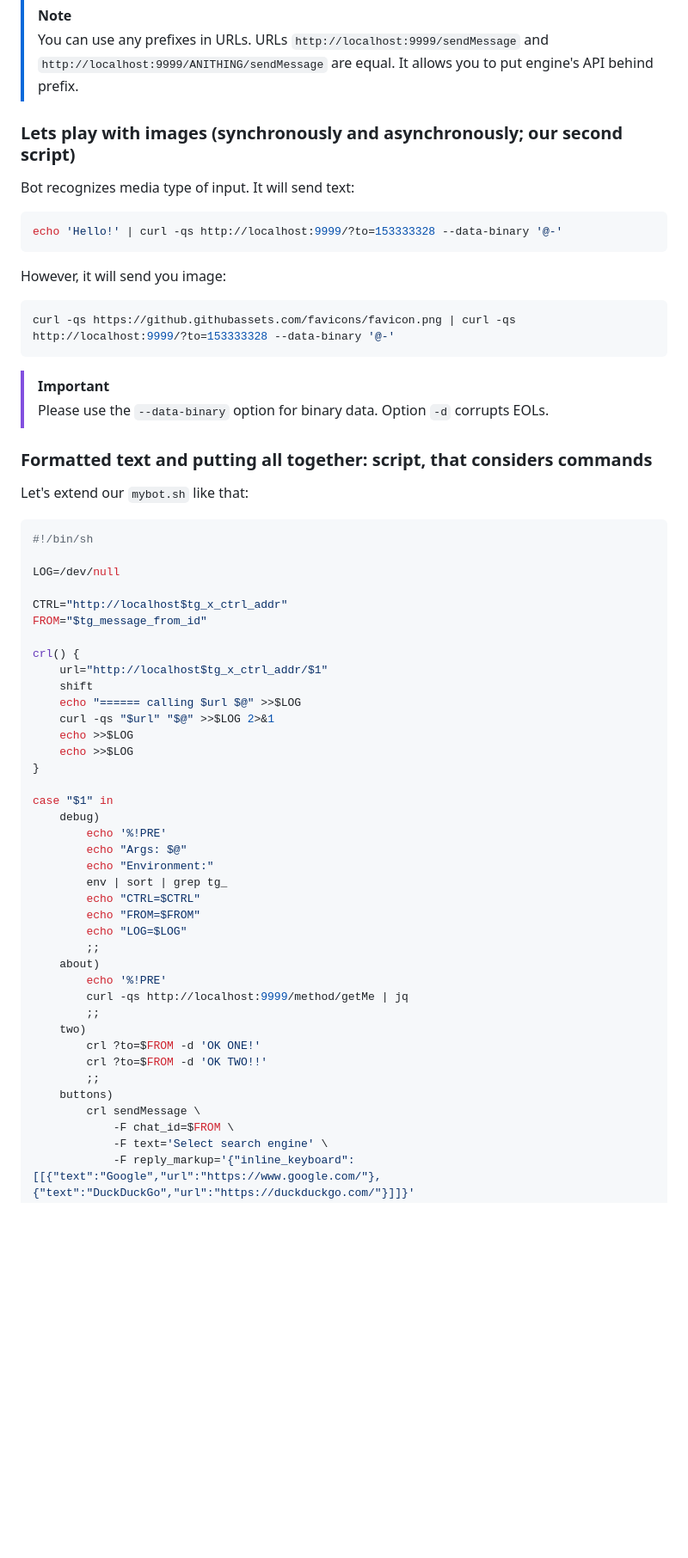
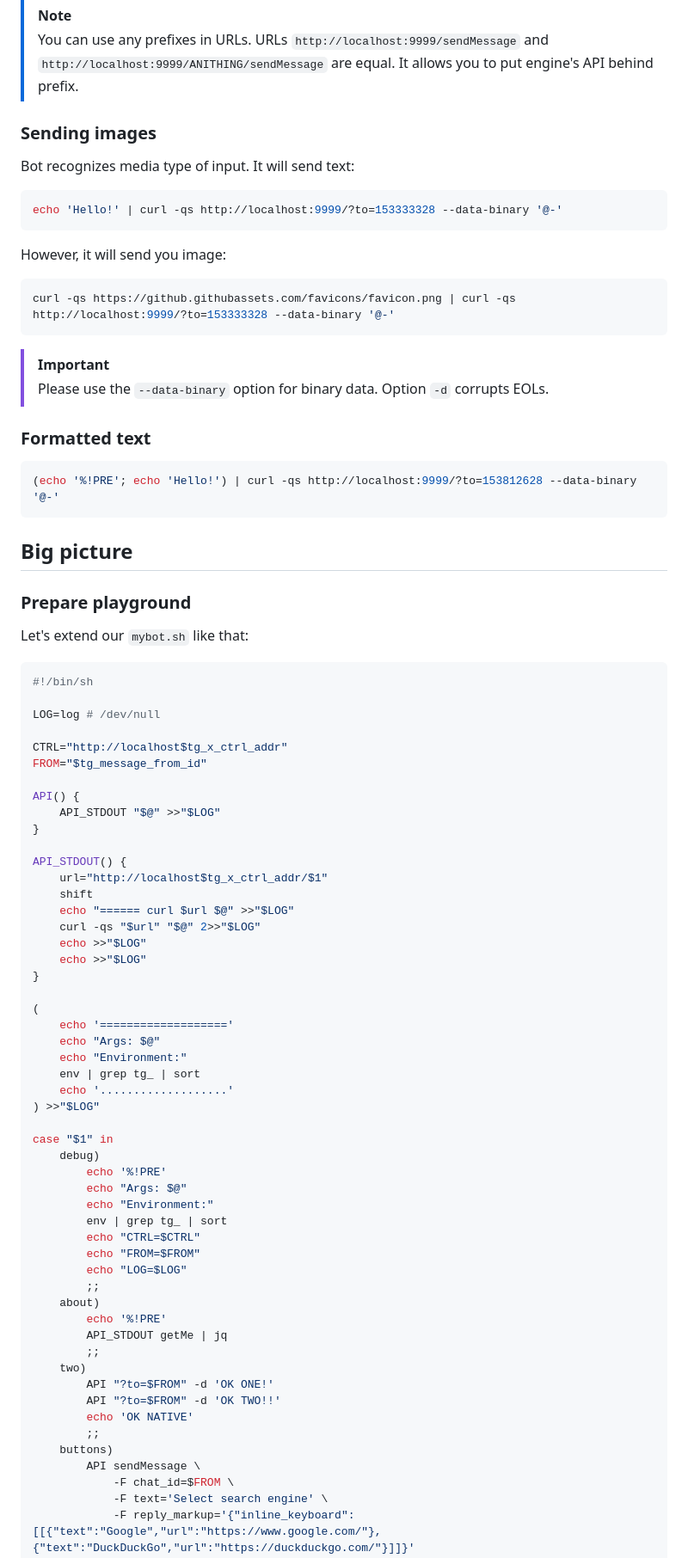
Before and after one commit to michurin/warehouse, a Markdown page: go/tbot/README.md, the part around the change printed below. Shown: that part at 86% size. GitHub-like rendering; blank space fills up the shorter version.

````diff
--- a/go/tbot/README.md
+++ b/go/tbot/README.md
@@ -200,7 +200,7 @@ Do not forget to change `user_id`.
 > URLs `http://localhost:9999/sendMessage` and `http://localhost:9999/ANITHING/sendMessage` are equal.
 > It allows you to put engine's API behind prefix.
 
-### Lets play with images (synchronously and asynchronously; our second script)
+### Sending images
 
 Bot recognizes media type of input. It will send text:
 
@@ -217,47 +217,68 @@ curl -qs https://github.githubassets.com/favicons/favicon.png | curl -qs http://
 > [!IMPORTANT]
 > Please use the `--data-binary` option for binary data. Option `-d` corrupts EOLs.
 
-### Formatted text and putting all together: script, that considers commands
+### Formatted text
+
+```sh
+(echo '%!PRE'; echo 'Hello!') | curl -qs http://localhost:9999/?to=153812628 --data-binary '@-'
+```
+
+## Big picture
+
+### Prepare playground
 
 Let's extend our `mybot.sh` like that:
 
 ```sh
 #!/bin/sh
 
-LOG=/dev/null
+LOG=log # /dev/null
 
 CTRL="http://localhost$tg_x_ctrl_addr"
 FROM="$tg_message_from_id"
 
-crl() {
+API() {
+    API_STDOUT "$@" >>"$LOG"
+}
+
+API_STDOUT() {
     url="http://localhost$tg_x_ctrl_addr/$1"
     shift
-    echo "====== calling $url $@" >>$LOG
-    curl -qs "$url" "$@" >>$LOG 2>&1
-    echo >>$LOG
-    echo >>$LOG
+    echo "====== curl $url $@" >>"$LOG"
+    curl -qs "$url" "$@" 2>>"$LOG"
+    echo >>"$LOG"
+    echo >>"$LOG"
 }
+
+(
+    echo '==================='
+    echo "Args: $@"
+    echo "Environment:"
+    env | grep tg_ | sort
+    echo '...................'
+) >>"$LOG"
 
 case "$1" in
     debug)
         echo '%!PRE'
         echo "Args: $@"
         echo "Environment:"
-        env | sort | grep tg_
+        env | grep tg_ | sort
         echo "CTRL=$CTRL"
         echo "FROM=$FROM"
         echo "LOG=$LOG"
         ;;
     about)
         echo '%!PRE'
-        curl -qs http://localhost:9999/method/getMe | jq
+        API_STDOUT getMe | jq
         ;;
     two)
-        crl ?to=$FROM -d 'OK ONE!'
-        crl ?to=$FROM -d 'OK TWO!!'
+        API "?to=$FROM" -d 'OK ONE!'
+        API "?to=$FROM" -d 'OK TWO!!'
+        echo 'OK NATIVE'
         ;;
     buttons)
-        crl sendMessage \
+        API sendMessage \
             -F chat_id=$FROM \
             -F text='Select search engine' \
             -F reply_markup='{"inline_keyboard":[[{"text":"Google","url":"https://www.google.com/"},{"text":"DuckDuckGo","url":"https://duckduckgo.com/"}]]}'
````
Also changed, not shown: other parts of go/tbot/README.md (+176 -9 lines).
